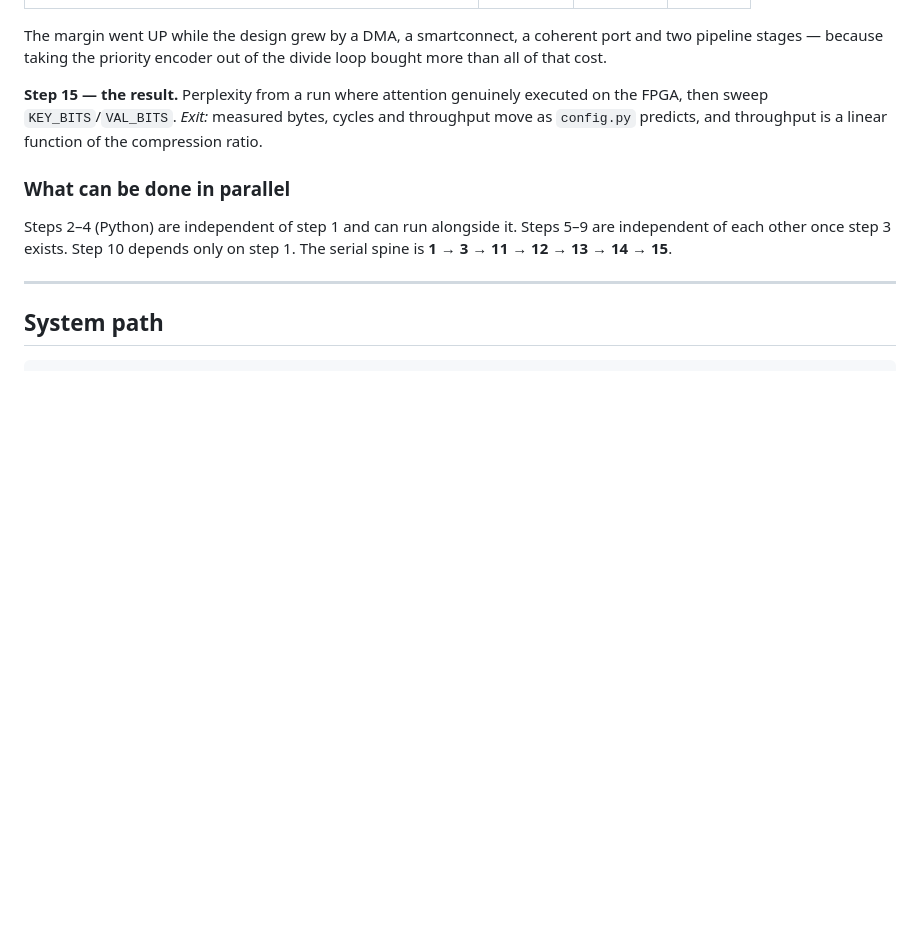
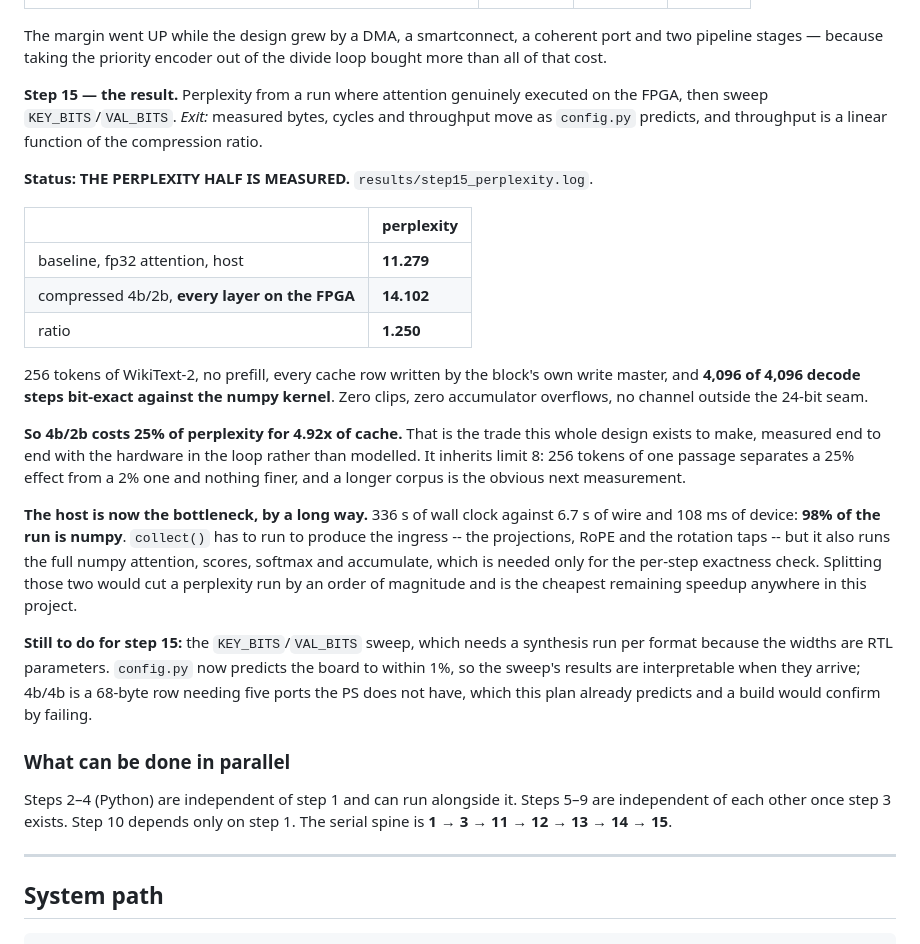
Before and after one commit to GaragaKarthikeya/INSITU, a Markdown page: plan.MD, the part around the change. GitHub-like rendering; blank space fills up the shorter version.

Commit message:
Perplexity, with every layer's attention on the FPGA: 11.279 -> 14.102
The number this project exists to produce, measured end to end with the
hardware in the loop rather than modelled.

  baseline, fp32 attention          11.279
  compressed 4b/2b, on the FPGA     14.102
  ratio                              1.250

256 tokens of WikiText-2, no prefill, every cache row written by the block's own
write master, and 4,096 of 4,096 decode steps bit-exact against the numpy
kernel. Zero clips, zero accumulator overflows, nothing outside the 24-bit seam.

So 4-bit keys and 2-bit values cost 25% of perplexity for 4.92x of cache. It
inherits limit 8 -- 256 tokens of one passage separates a 25% effect from a 2%
one and nothing finer -- and a longer corpus is the obvious next measurement.

The host is now the bottleneck by a long way: 336 s of wall clock against 6.7 s
of wire and 108 ms of device, so 98% of the run is numpy. collect() must run to
produce the ingress, but it also runs the full numpy attention, which is needed
only for the exactness check. Separating those two would cut a perplexity run by
an order of magnitude and is the cheapest speedup left anywhere here.

```diff
--- a/plan.MD
+++ b/plan.MD
@@ -1836,6 +1836,39 @@ executed on the FPGA, then sweep `KEY_BITS`/`VAL_BITS`.
 *Exit:* measured bytes, cycles and throughput move as `config.py` predicts, and
 throughput is a linear function of the compression ratio.
 
+**Status: THE PERPLEXITY HALF IS MEASURED.** `results/step15_perplexity.log`.
+
+| | perplexity |
+|---|---|
+| baseline, fp32 attention, host | **11.279** |
+| compressed 4b/2b, **every layer on the FPGA** | **14.102** |
+| ratio | **1.250** |
+
+256 tokens of WikiText-2, no prefill, every cache row written by the block's
+own write master, and **4,096 of 4,096 decode steps bit-exact against the
+numpy kernel**. Zero clips, zero accumulator overflows, no channel outside the
+24-bit seam.
+
+**So 4b/2b costs 25% of perplexity for 4.92x of cache.** That is the trade this
+whole design exists to make, measured end to end with the hardware in the loop
+rather than modelled. It inherits limit 8: 256 tokens of one passage separates
+a 25% effect from a 2% one and nothing finer, and a longer corpus is the
+obvious next measurement.
+
+**The host is now the bottleneck, by a long way.** 336 s of wall clock against
+6.7 s of wire and 108 ms of device: **98% of the run is numpy**. `collect()`
+has to run to produce the ingress -- the projections, RoPE and the rotation
+taps -- but it also runs the full numpy attention, scores, softmax and
+accumulate, which is needed only for the per-step exactness check. Splitting
+those two would cut a perplexity run by an order of magnitude and is the
+cheapest remaining speedup anywhere in this project.
+
+**Still to do for step 15:** the `KEY_BITS`/`VAL_BITS` sweep, which needs a
+synthesis run per format because the widths are RTL parameters. `config.py`
+now predicts the board to within 1%, so the sweep's results are interpretable
+when they arrive; 4b/4b is a 68-byte row needing five ports the PS does not
+have, which this plan already predicts and a build would confirm by failing.
+
 ### What can be done in parallel
 
 Steps 2–4 (Python) are independent of step 1 and can run alongside it. Steps 5–9
```
